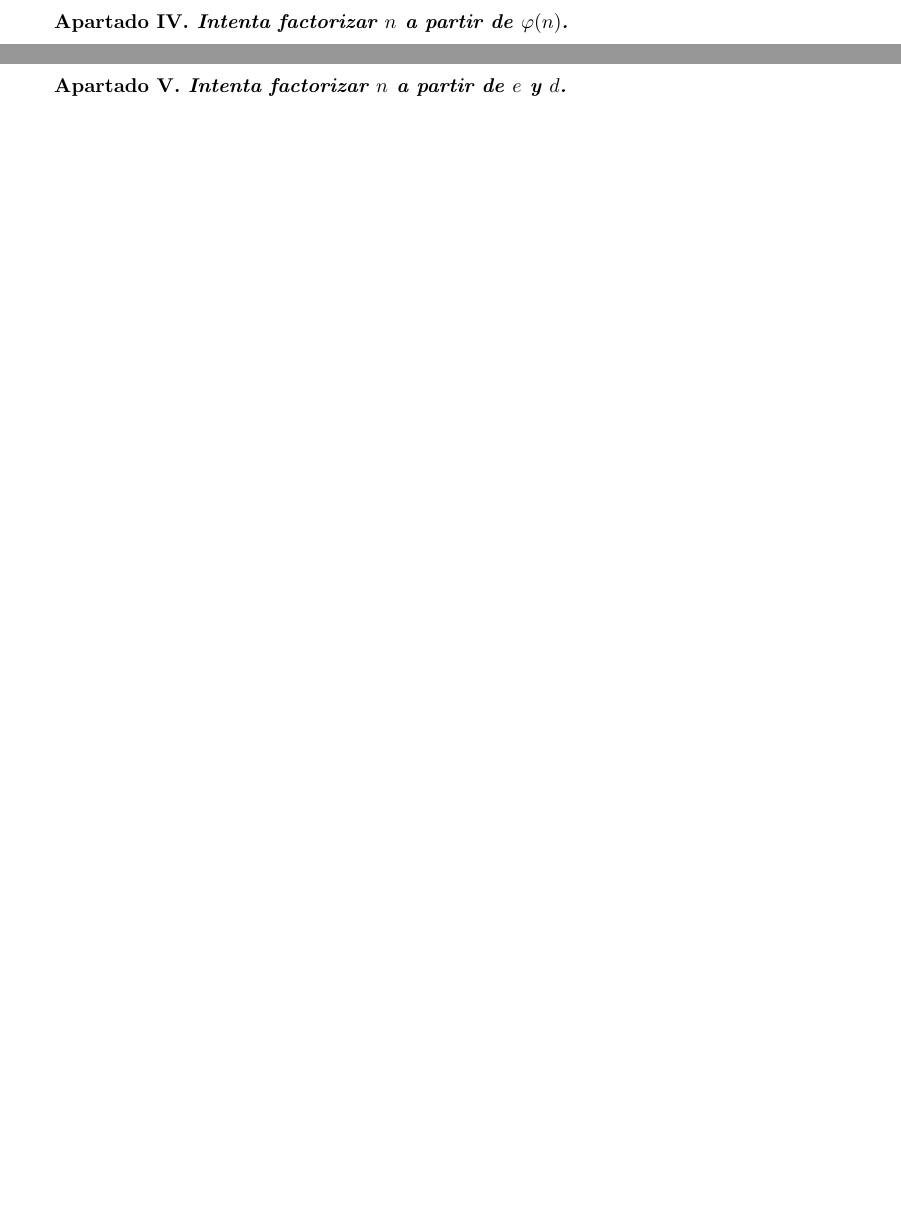
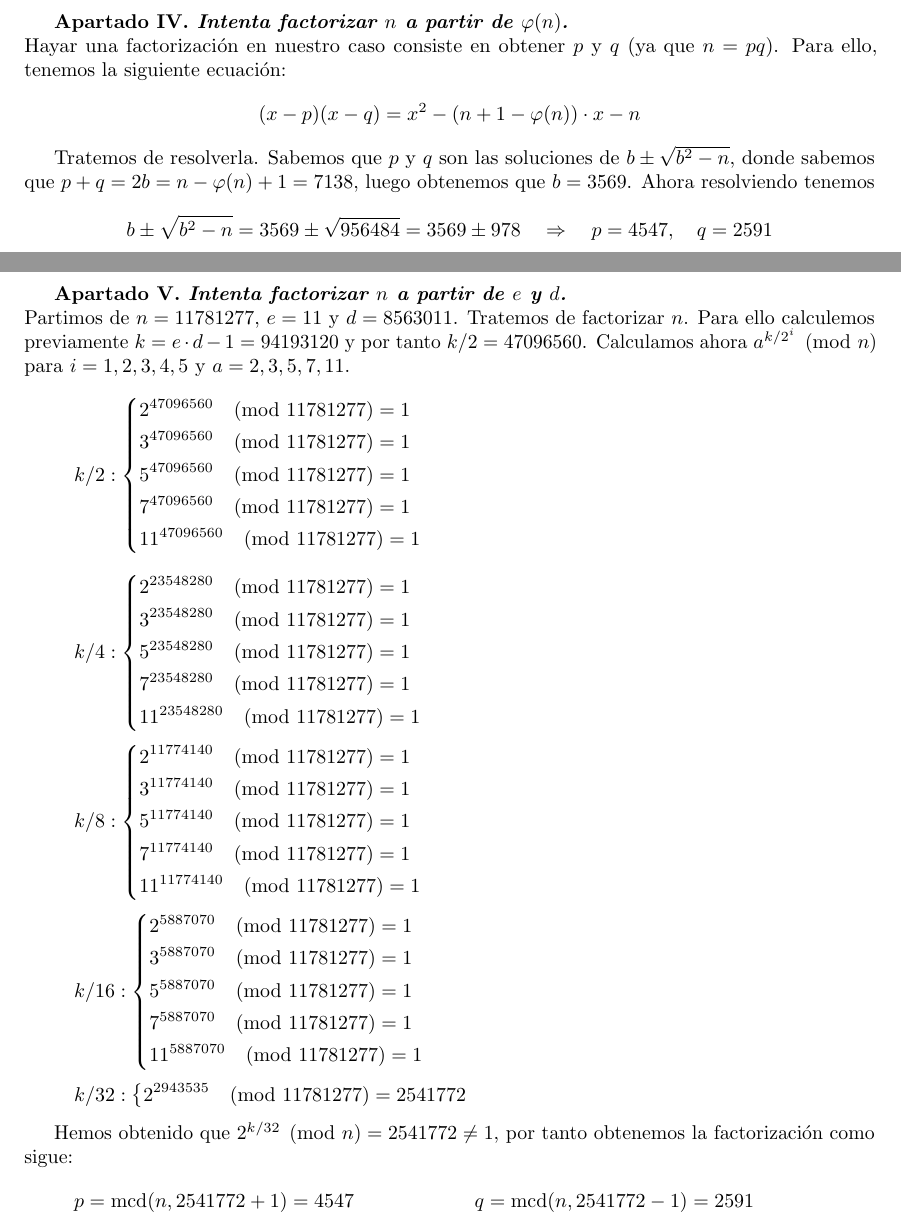
Before and after one commit to davidgc14/Criptografia, a LaTeX document (Entregas/Entrega 2/Entrega_2.tex): two parts of pages 4 and 5 of 5, joined at a grey line, cut so that both start at the same text, the shorter picture padded with empty space. Compiled offline with pdfLaTeX.

Commit message:
Entrega terminada

```diff
--- a/Entregas/Entrega 2/Entrega_2.tex
+++ b/Entregas/Entrega 2/Entrega_2.tex
@@ -95,9 +95,68 @@
 
     \newpage
     \textbf{Apartado IV. \textit{Intenta factorizar $n$ a partir de $\varphi(n)$.}}\\
+    Hayar una factorización en nuestro caso consiste en obtener $p$ y $q$ (ya que $n = pq$). Para ello, tenemos la siguiente ecuación:
+    $$(x-p)(x-q) = x^2 - (n + 1 - \varphi(n)) \cdot x - n$$
+
+    Tratemos de resolverla. Sabemos que $p$ y $q$ son las soluciones de $b \pm \sqrt{b^2 -n}$, donde
+    sabemos que $p + q = 2b = n - \varphi(n) + 1 = 7138$, luego obtenemos que $b = 3569$. Ahora resolviendo tenemos
+    $$b \pm \sqrt{b^2 -n} = 3569 \pm \sqrt{956484} = 3569 \pm 978 \next p = 4547, \quad q = 2591$$
 
     \newpage
     \textbf{Apartado V. \textit{Intenta factorizar $n$ a partir de $e$ y $d$.}}\\
+    Partimos de $n = 11781277$, $e = 11$ y $d = 8563011$. Tratemos de factorizar $n$. Para ello calculemos previamente
+    $k = e \cdot d - 1 = 94193120$ y por tanto $k/2 = 47096560$. Calculamos ahora
+    $a^{k/2^i} \pmod{n}$ para $i = 1, 2, 3, 4, 5$ y $a = 2, 3, 5, 7, 11$.
+    \begin{equation*}k/2: \left\{\\
+        \begin{aligned}
+            &2^{47096560} \pmod{11781277} = 1 \\
+            &3^{47096560} \pmod{11781277} = 1 \\
+            &5^{47096560} \pmod{11781277} = 1 \\
+            &7^{47096560} \pmod{11781277} = 1 \\
+            &11^{47096560} \pmod{11781277} = 1 \\
+        \end{aligned} \right.
+    \end{equation*}
+    \begin{equation*}
+        k/4: \left\{ \\
+        \begin{aligned}
+            &2^{23548280} \pmod{11781277} = 1 \\
+            &3^{23548280} \pmod{11781277} = 1 \\
+            &5^{23548280} \pmod{11781277} = 1 \\
+            &7^{23548280} \pmod{11781277} = 1 \\
+            &11^{23548280} \pmod{11781277} = 1 \\
+        \end{aligned} \right.
+    \end{equation*}
+    \begin{equation*}
+        k/8: \left\{ \\
+        \begin{aligned}
+            &2^{11774140} \pmod{11781277} = 1 \\
+            &3^{11774140} \pmod{11781277} = 1 \\
+            &5^{11774140} \pmod{11781277} = 1 \\
+            &7^{11774140} \pmod{11781277} = 1 \\
+            &11^{11774140} \pmod{11781277} = 1 \\
+        \end{aligned} \right.
+    \end{equation*}
+    \begin{equation*}
+        k/16: \left\{ \\
+        \begin{aligned}
+            &2^{5887070} \pmod{11781277} = 1 \\
+            &3^{5887070} \pmod{11781277} = 1 \\
+            &5^{5887070} \pmod{11781277} = 1 \\
+            &7^{5887070} \pmod{11781277} = 1 \\
+            &11^{5887070} \pmod{11781277} = 1 \\
+        \end{aligned} \right.
+    \end{equation*}
+    \begin{equation*}
+        k/32: \left\{ \\
+        \begin{aligned}
+            &2^{2943535} \pmod{11781277} = 2541772 \\
+        \end{aligned} \right.
+    \end{equation*}
 
+    Hemos obtenido que $2^{k/32} \pmod{n} = 2541772 \neq 1$, por tanto obtenemos la factorización como sigue:
+    \begin{equation*}
+        p = \text{mcd} (n, 2541772 + 1) = 4547 \\
+        q = \text{mcd} (n, 2541772 - 1) = 2591
+    \end{equation*}
 
 \end{document}
```
Also changed, not shown: Entregas/Entrega 2/Entrega_2.pdf, 4 other files.
